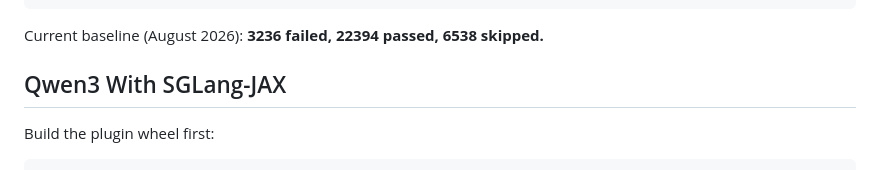
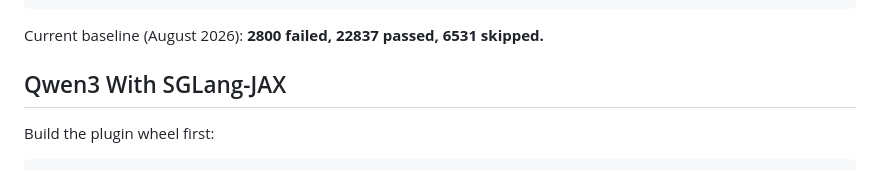
Before and after one commit to pcmoritz/libtt, a Markdown page: README.md, the part around the change. Rendered like a GitHub page.

Commit message:
Update JAX test suite baseline

````diff
--- a/README.md
+++ b/README.md
@@ -71,7 +71,7 @@ bazel test //tests:jax_test_suite \
   --test_arg=-v
 ```
 
-Current baseline (August 2026): **3236 failed, 22394 passed, 6538 skipped.**
+Current baseline (August 2026): **2800 failed, 22837 passed, 6531 skipped.**
 
 ## Qwen3 With SGLang-JAX
 
````
